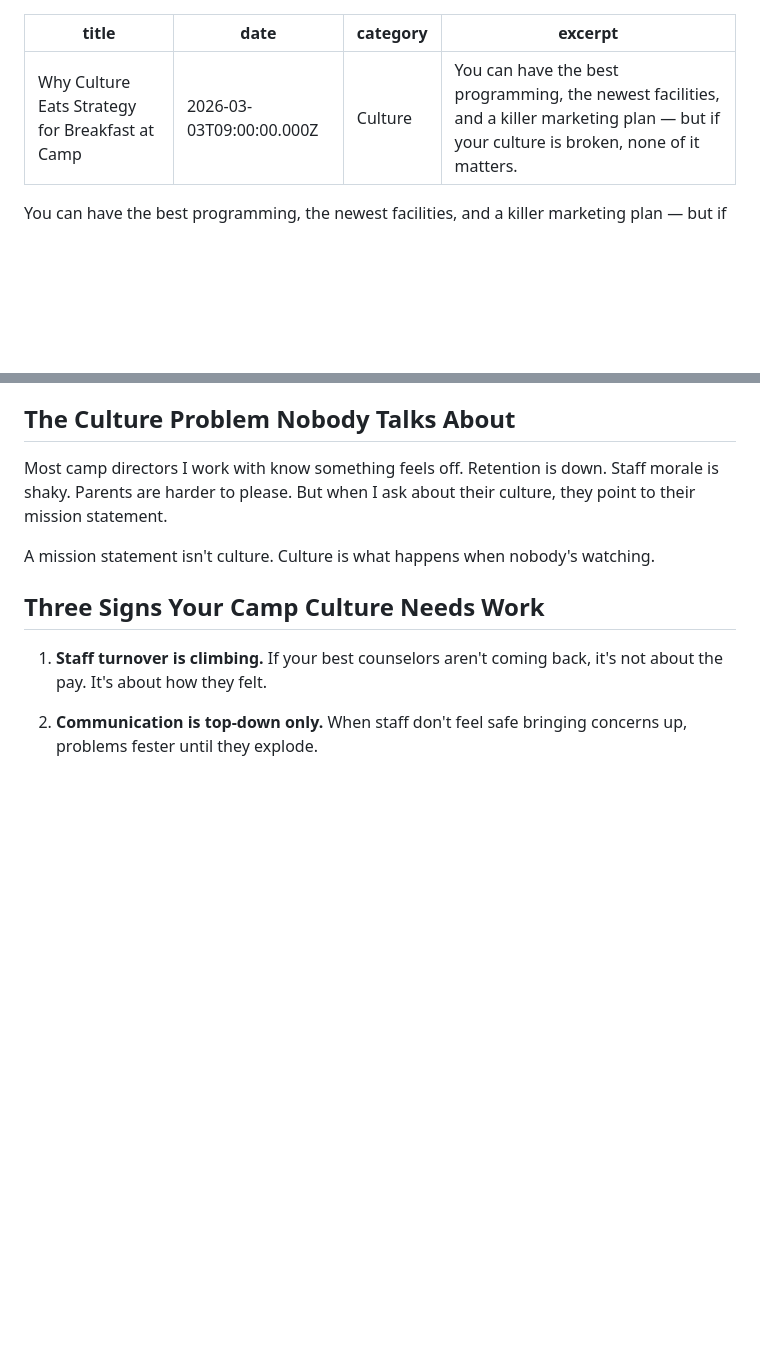
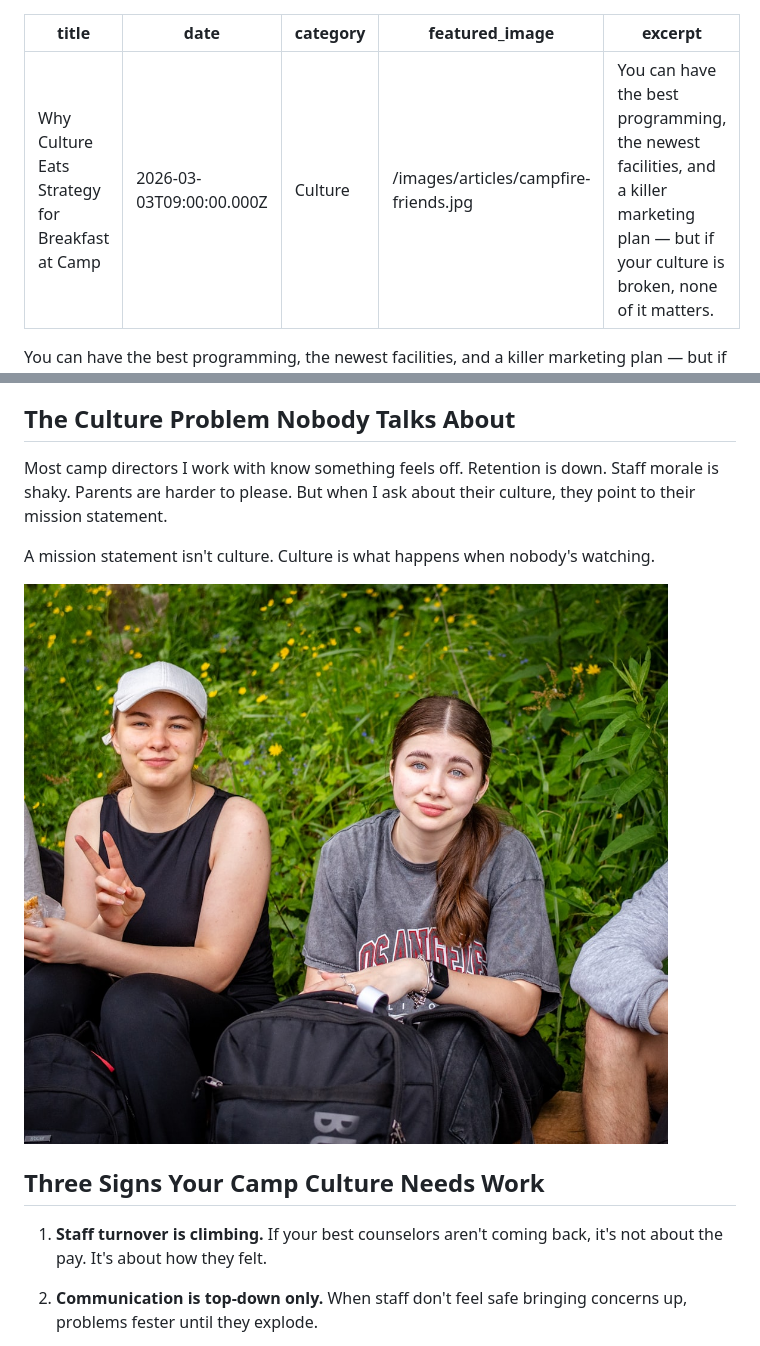
Before and after one commit to fhlcreative/happy-camper-consulting, a Markdown page: insights/articles/why-culture-eats-strategy.md, 2 parts joined by grey strips. Rendered like a GitHub page; pictures changed too: images/articles/camp-team.jpg (added); blank space fills up the shorter version.

Commit message:
Add Unsplash images to sample article — featured hero + inline

```diff
--- a/insights/articles/why-culture-eats-strategy.md
+++ b/insights/articles/why-culture-eats-strategy.md
@@ -2,6 +2,7 @@
 title: "Why Culture Eats Strategy for Breakfast at Camp"
 date: 2026-03-03T09:00:00.000Z
 category: "Culture"
+featured_image: "/images/articles/campfire-friends.jpg"
 excerpt: "You can have the best programming, the newest facilities, and a killer marketing plan — but if your culture is broken, none of it matters."
 ---
 
@@ -14,6 +15,8 @@ I've seen it over and over in 32 years of camp leadership: the camps that thrive
 Most camp directors I work with know something feels off. Retention is down. Staff morale is shaky. Parents are harder to please. But when I ask about their culture, they point to their mission statement.
 
 A mission statement isn't culture. Culture is what happens when nobody's watching.
+
+![Camp counselors outdoors](/images/articles/camp-team.jpg)
 
 ## Three Signs Your Camp Culture Needs Work
 
```
Also changed, not shown: images/articles/campfire-friends.jpg (added), 1 other file.
